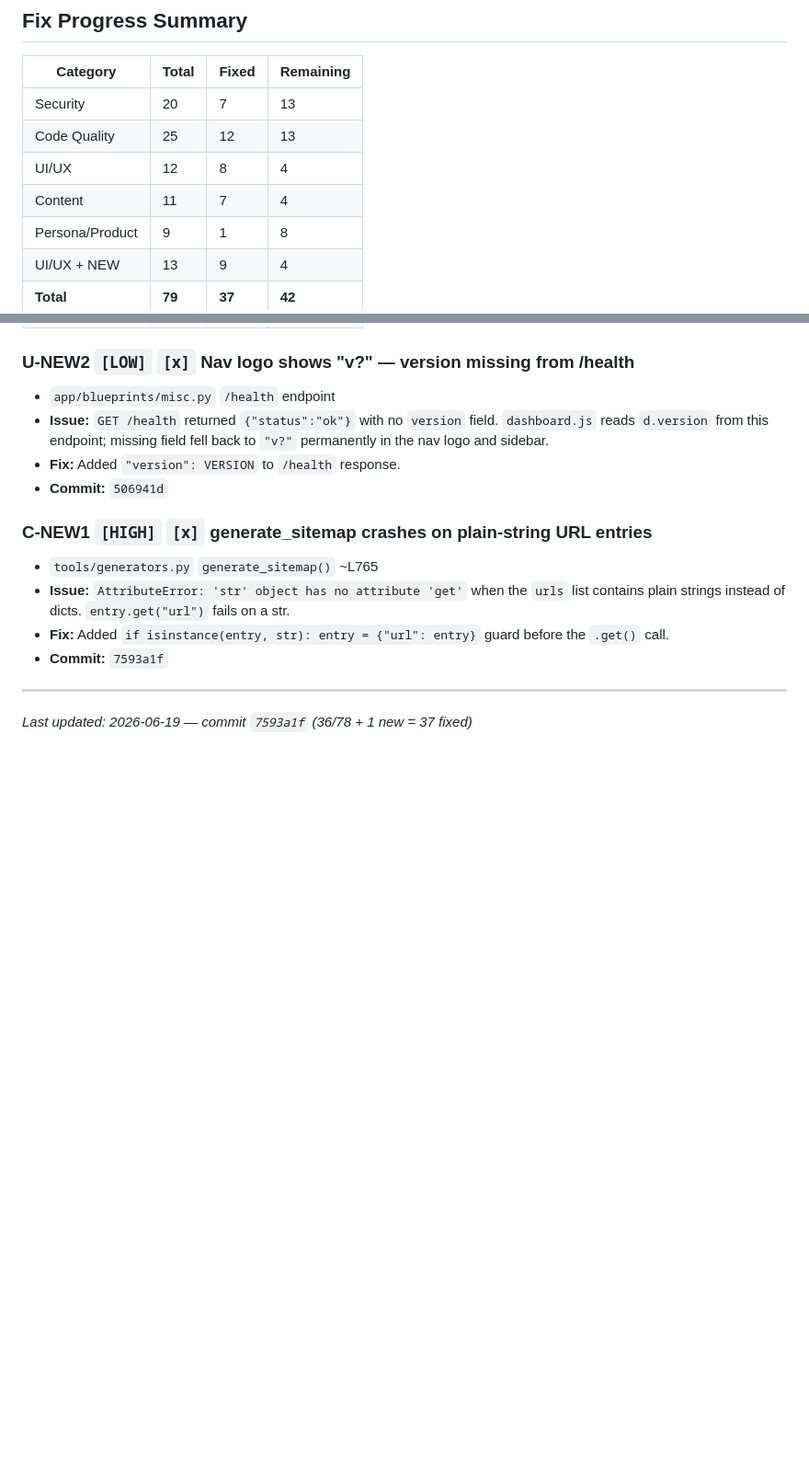
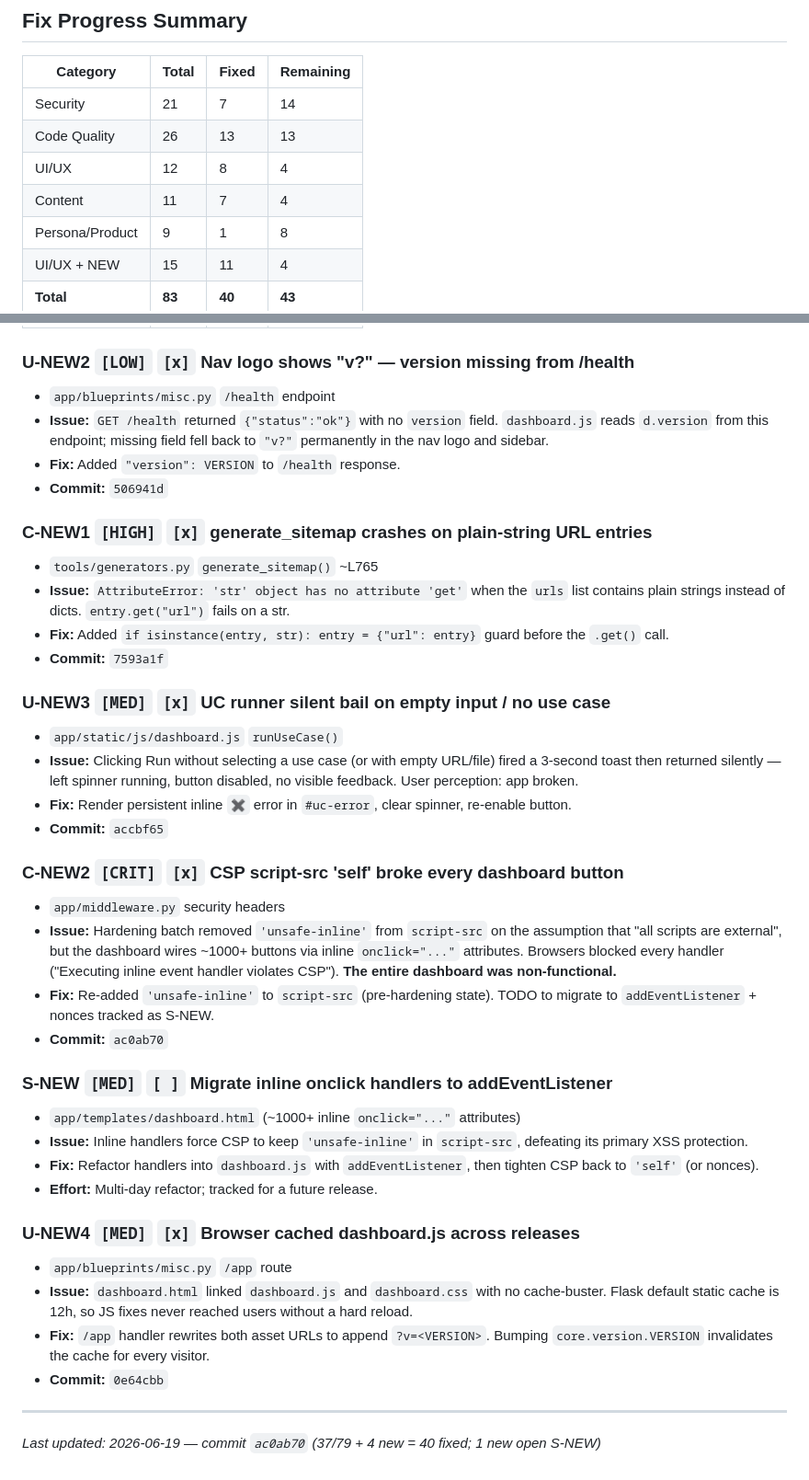
Before and after one commit to Layruss98266/SEO-Suite, a Markdown page: AUDIT_LOG.md, 2 parts joined by grey strips. Shown at 92% size. Rendered like a GitHub page; blank space fills up the shorter version.

Commit message:
docs: log C-NEW2 (CSP), U-NEW3 (silent bail), U-NEW4 (cache), S-NEW
Co-Authored-By: Claude Sonnet 4.6 <noreply@anthropic.com>

```diff
--- a/AUDIT_LOG.md
+++ b/AUDIT_LOG.md
@@ -394,13 +394,13 @@
 ## Fix Progress Summary
 | Category | Total | Fixed | Remaining |
 |----------|-------|-------|-----------|
-| Security | 20 | 7 | 13 |
-| Code Quality | 25 | 12 | 13 |
+| Security | 21 | 7 | 14 |
+| Code Quality | 26 | 13 | 13 |
 | UI/UX | 12 | 8 | 4 |
 | Content | 11 | 7 | 4 |
 | Persona/Product | 9 | 1 | 8 |
-| UI/UX + NEW | 13 | 9 | 4 |
-| **Total** | **79** | **37** | **42** |
+| UI/UX + NEW | 15 | 11 | 4 |
+| **Total** | **83** | **40** | **43** |
 
 ### U-NEW2 `[LOW]` `[x]` Nav logo shows "v?" — version missing from /health
 - `app/blueprints/misc.py` `/health` endpoint
@@ -414,6 +414,30 @@
 - **Fix:** Added `if isinstance(entry, str): entry = {"url": entry}` guard before the `.get()` call.
 - **Commit:** `7593a1f`
 
+### U-NEW3 `[MED]` `[x]` UC runner silent bail on empty input / no use case
+- `app/static/js/dashboard.js` `runUseCase()`
+- **Issue:** Clicking Run without selecting a use case (or with empty URL/file) fired a 3-second toast then returned silently — left spinner running, button disabled, no visible feedback. User perception: app broken.
+- **Fix:** Render persistent inline `✖` error in `#uc-error`, clear spinner, re-enable button.
+- **Commit:** `accbf65`
+
+### C-NEW2 `[CRIT]` `[x]` CSP script-src 'self' broke every dashboard button
+- `app/middleware.py` security headers
+- **Issue:** Hardening batch removed `'unsafe-inline'` from `script-src` on the assumption that "all scripts are external", but the dashboard wires ~1000+ buttons via inline `onclick="..."` attributes. Browsers blocked every handler ("Executing inline event handler violates CSP"). **The entire dashboard was non-functional.**
+- **Fix:** Re-added `'unsafe-inline'` to `script-src` (pre-hardening state). TODO to migrate to `addEventListener` + nonces tracked as S-NEW.
+- **Commit:** `ac0ab70`
+
+### S-NEW `[MED]` `[ ]` Migrate inline onclick handlers to addEventListener
+- `app/templates/dashboard.html` (~1000+ inline `onclick="..."` attributes)
+- **Issue:** Inline handlers force CSP to keep `'unsafe-inline'` in `script-src`, defeating its primary XSS protection.
+- **Fix:** Refactor handlers into `dashboard.js` with `addEventListener`, then tighten CSP back to `'self'` (or nonces).
+- **Effort:** Multi-day refactor; tracked for a future release.
+
+### U-NEW4 `[MED]` `[x]` Browser cached dashboard.js across releases
+- `app/blueprints/misc.py` `/app` route
+- **Issue:** `dashboard.html` linked `dashboard.js` and `dashboard.css` with no cache-buster. Flask default static cache is 12h, so JS fixes never reached users without a hard reload.
+- **Fix:** `/app` handler rewrites both asset URLs to append `?v=<VERSION>`. Bumping `core.version.VERSION` invalidates the cache for every visitor.
+- **Commit:** `0e64cbb`
+
 ---
 
-_Last updated: 2026-06-19 — commit `7593a1f` (36/78 + 1 new = 37 fixed)_
+_Last updated: 2026-06-19 — commit `ac0ab70` (37/79 + 4 new = 40 fixed; 1 new open S-NEW)_
```
